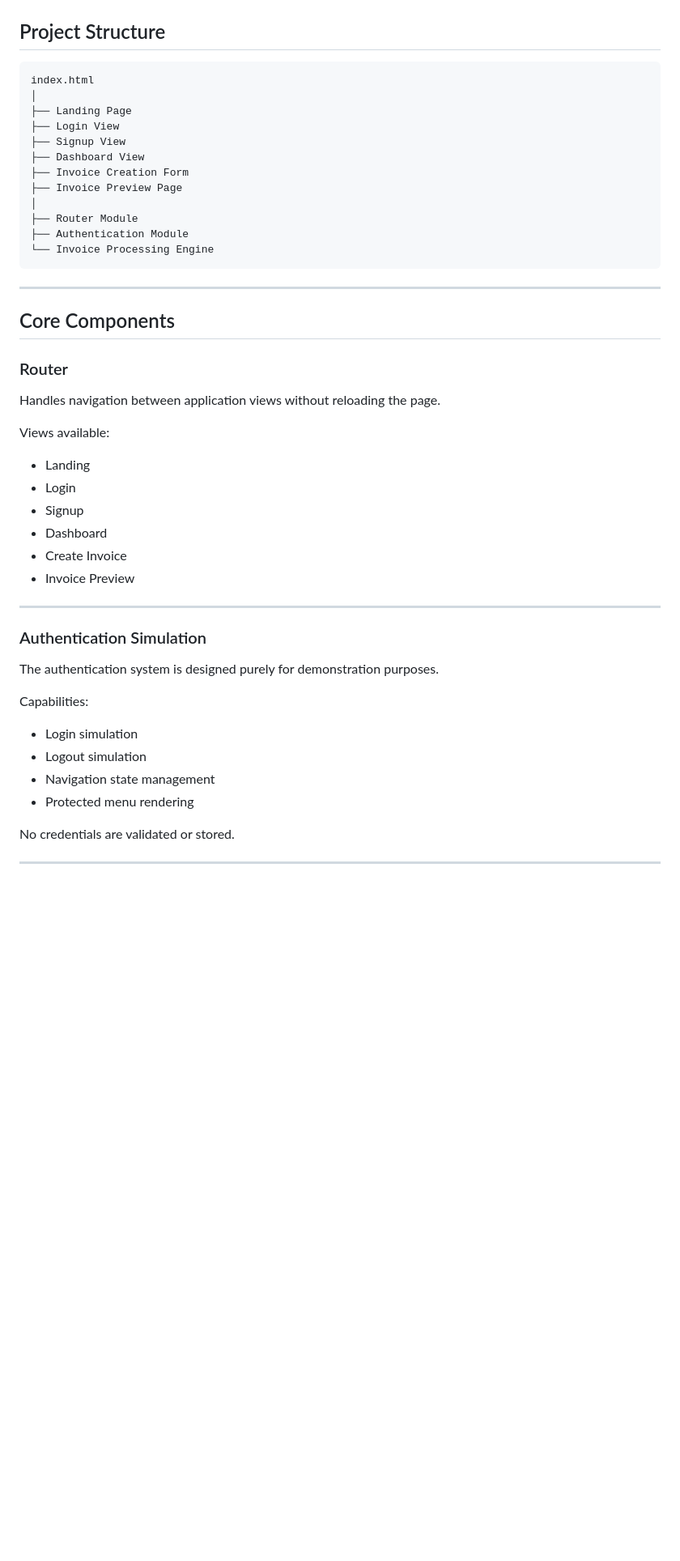
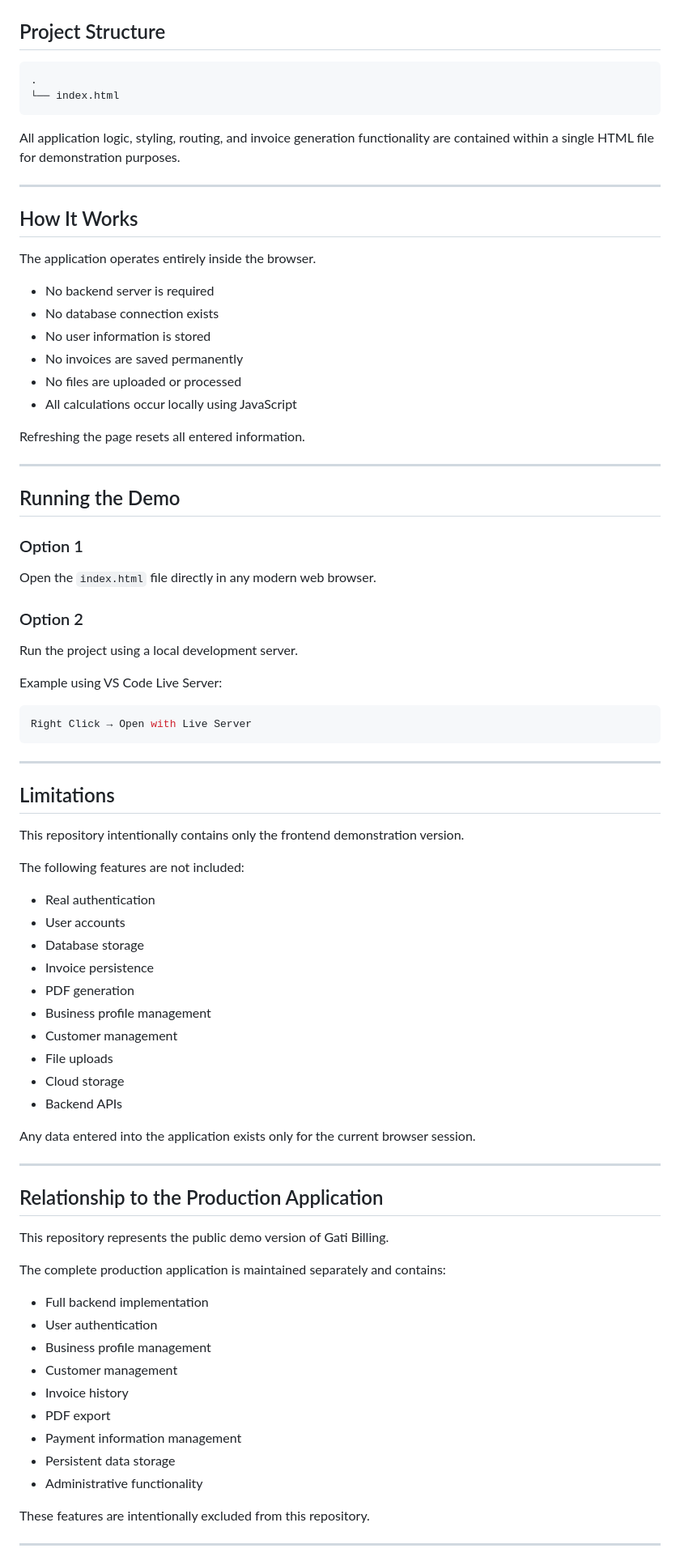
Before and after one commit to Mihir2811/Gati-Billing-Preview, a Markdown page: readme.md, the part around one of its changes. Shown at 81% size. Drawn GitHub-style; blank space fills up the shorter version.

Commit message:
Revise readme for clarity and feature overview
Updated the readme to clarify the project's purpose and features.

````diff
--- a/readme.md
+++ b/readme.md
@@ -67,51 +71,85 @@ This project was created as a static demonstration of a billing and invoicing pl
 ## Project Structure
 
 ```text
-index.html
-│
-├── Landing Page
-├── Login View
-├── Signup View
-├── Dashboard View
-├── Invoice Creation Form
-├── Invoice Preview Page
-│
-├── Router Module
-├── Authentication Module
-└── Invoice Processing Engine
+.
+└── index.html
+```
+
+All application logic, styling, routing, and invoice generation functionality are contained within a single HTML file for demonstration purposes.
+
+---
+
+## How It Works
+
+The application operates entirely inside the browser.
+
+* No backend server is required
+* No database connection exists
+* No user information is stored
+* No invoices are saved permanently
+* No files are uploaded or processed
+* All calculations occur locally using JavaScript
+
+Refreshing the page resets all entered information.
+
+---
+
+## Running the Demo
+
+### Option 1
+
+Open the `index.html` file directly in any modern web browser.
+
+### Option 2
+
+Run the project using a local development server.
+
+Example using VS Code Live Server:
+
+```bash
+Right Click → Open with Live Server
 ```
 
 ---
 
-## Core Components
+## Limitations
 
-### Router
+This repository intentionally contains only the frontend demonstration version.
 
-Handles navigation between application views without reloading the page.
+The following features are not included:
 
-Views available:
+* Real authentication
+* User accounts
+* Database storage
+* Invoice persistence
+* PDF generation
+* Business profile management
+* Customer management
+* File uploads
+* Cloud storage
+* Backend APIs
 
-* Landing
-* Login
-* Signup
-* Dashboard
-* Create Invoice
-* Invoice Preview
+Any data entered into the application exists only for the current browser session.
 
 ---
 
-### Authentication Simulation
+## Relationship to the Production Application
 
-The authentication system is designed purely for demonstration purposes.
+This repository represents the public demo version of Gati Billing.
 
-Capabilities:
+The complete production application is maintained separately and contains:
 
-* Login simulation
-* Logout simulation
-* Navigation state management
-* Protected menu rendering
+* Full backend implementation
+* User authentication
+* Business profile management
+* Customer management
+* Invoice history
+* PDF export
+* Payment information management
+* Persistent data storage
+* Administrative functionality
 
-No credentials are validated or stored.
+These features are intentionally excluded from this repository.
 
 ---
 
````
Also changed, not shown: other parts of readme.md (+54 -176 lines).
